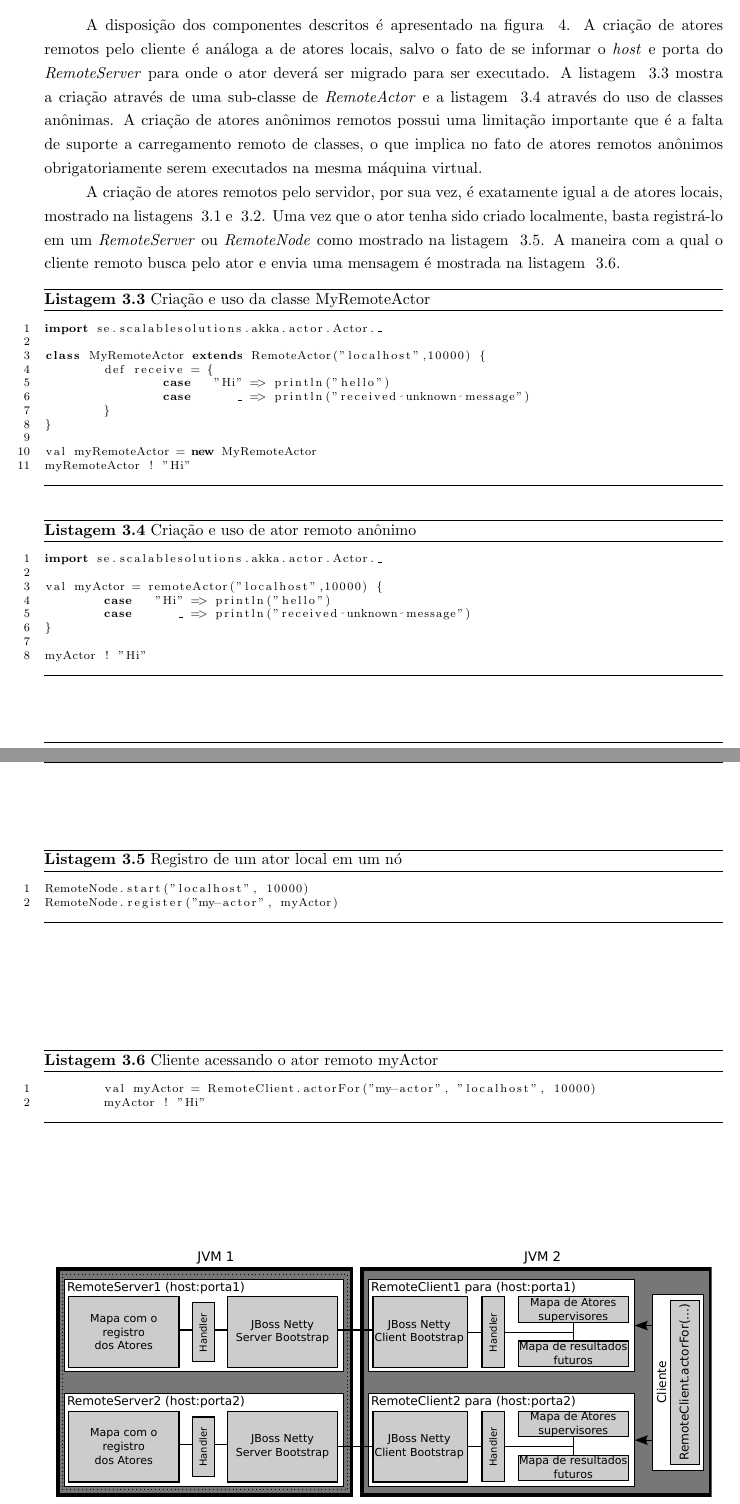
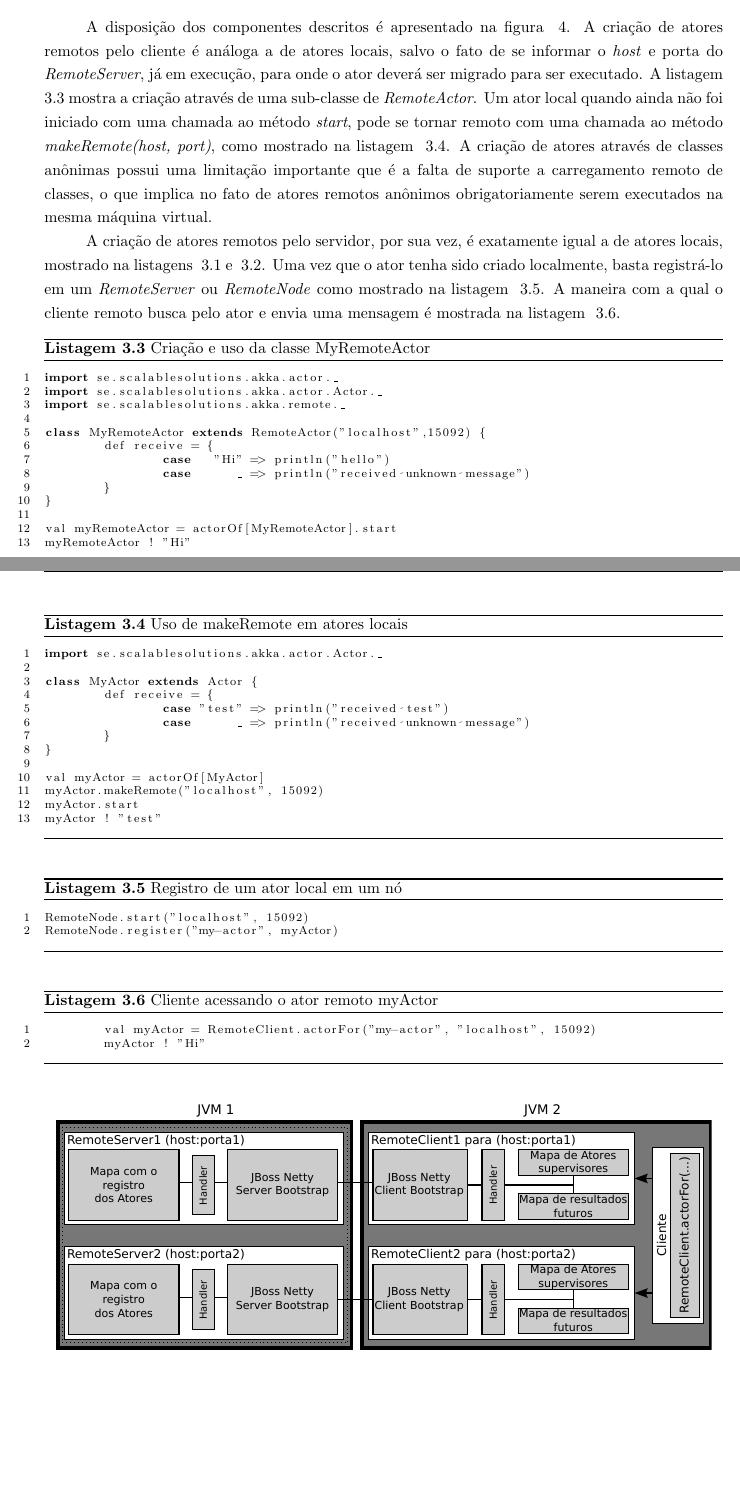
Before and after one commit to thadeurc/sagat, a LaTeX paper (qualificacao/qualificacao.tex): two parts of pages 15 and 16 of 21, joined at a grey line, cut so that both start at the same text, the shorter picture padded with empty space. Compiled offline with pdfLaTeX; the source files are stored in an older character set and shown here as Unicode.

Commit message:
atualizado correcoes no codigo de exemplo

```diff
--- a/qualificacao/qualificacao.tex
+++ b/qualificacao/qualificacao.tex
@@ -499,11 +500,12 @@ myActor ! "test"
 
 	\par A disposição dos componentes descritos é apresentado na figura ~\ref{fig:remote-actor-diagram}.
 	A criação de atores remotos pelo cliente é análoga a de atores locais, salvo o fato de se informar
-	o \english{host} e porta do \english{RemoteServer} para onde o ator deverá ser migrado para ser executado.
-	A listagem ~\ref{lst:subclass-actor-remote} mostra a criação através de uma sub-classe de \english{RemoteActor}
-	e a listagem ~\ref{lst:anonym-actor-remote} através do uso de classes anônimas. A criação de atores anônimos remotos
-	possui uma limitação importante que é a falta de suporte a carregamento remoto de classes, o que implica no fato de atores
-	remotos anônimos obrigatoriamente serem executados na mesma máquina virtual.
+	o \english{host} e porta do \english{RemoteServer}, já em execução, para onde o ator deverá ser migrado para ser executado.
+	A listagem ~\ref{lst:subclass-actor-remote} mostra a criação através de uma sub-classe de \english{RemoteActor}. Um
+	ator local quando ainda não foi iniciado com uma chamada ao método \english{start}, pode se tornar remoto com uma chamada
+	ao método \english{makeRemote(host, port)}, como mostrado na listagem ~\ref{lst:make-remote-of-local-actor}.
+ 	A criação de atores através de classes anônimas possui uma limitação importante que é a falta de suporte a carregamento
+ 	remoto de classes, o que implica no fato de atores remotos anônimos obrigatoriamente serem executados na mesma máquina virtual.
 
 	\par A criação de atores remotos pelo servidor, por sua vez, é exatamente igual a de atores locais, mostrado na listagens
 	~\ref{lst:subclass-actor} e ~\ref{lst:anonym-actor}. Uma vez que o ator tenha sido criado localmente,
@@ -515,16 +517,18 @@ myActor ! "test"
 \scriptsize
 \lstset{language=Java}
 \begin{lstlisting}[numbers=left]
+import se.scalablesolutions.akka.actor._
 import se.scalablesolutions.akka.actor.Actor._
+import se.scalablesolutions.akka.remote._
 
-class MyRemoteActor extends RemoteActor("localhost",10000) {
+class MyRemoteActor extends RemoteActor("localhost",15092) {
 	def receive = {
 		case   "Hi" => println("hello")
 		case 	  _ => println("received unknown message")
 	}
 }
 
-val myRemoteActor = new MyRemoteActor
+val myRemoteActor = actorOf[MyRemoteActor].start
 myRemoteActor ! "Hi"
 \end{lstlisting}
 \caption{Criação e uso da classe MyRemoteActor}
@@ -537,22 +541,28 @@ myRemoteActor ! "Hi"
 \begin{lstlisting}[numbers=left]
 import se.scalablesolutions.akka.actor.Actor._
 
-val myActor = remoteActor("localhost",10000) {
-	case   "Hi" => println("hello")
-	case 	  _ => println("received unknown message")
+class MyActor extends Actor {
+	def receive = {
+		case "test" => println("received test")
+		case 	  _ => println("received unknown message")
+	}
 }
 
-myActor ! "Hi"
+val myActor = actorOf[MyActor]
+myActor.makeRemote("localhost", 15092)
+myActor.start
+myActor ! "test"
 \end{lstlisting}
-\caption{Criação e uso de ator remoto anônimo}
-\label{lst:anonym-actor-remote}
+\caption{Uso de makeRemote em atores locais}
+\label{lst:make-remote-of-local-actor}
 \end{listing}
+
 
 \begin{listing}
 \scriptsize
 \lstset{language=Java}
 \begin{lstlisting}[numbers=left]
-RemoteNode.start("localhost", 10000)
+RemoteNode.start("localhost", 15092)
 RemoteNode.register("my-actor", myActor)
 \end{lstlisting}
 \caption{Registro de um ator local em um nó}
@@ -564,7 +574,7 @@ RemoteNode.register("my-actor", myActor)
 \scriptsize
 \lstset{language=Java}
 \begin{lstlisting}[numbers=left]
-	val myActor = RemoteClient.actorFor("my-actor", "localhost", 10000)
+	val myActor = RemoteClient.actorFor("my-actor", "localhost", 15092)
 	myActor ! "Hi"
 \end{lstlisting}
 \caption{Cliente acessando o ator remoto myActor}
```
Also changed, not shown: qualificacao/qualificacao.tex (5 more changed lines).
